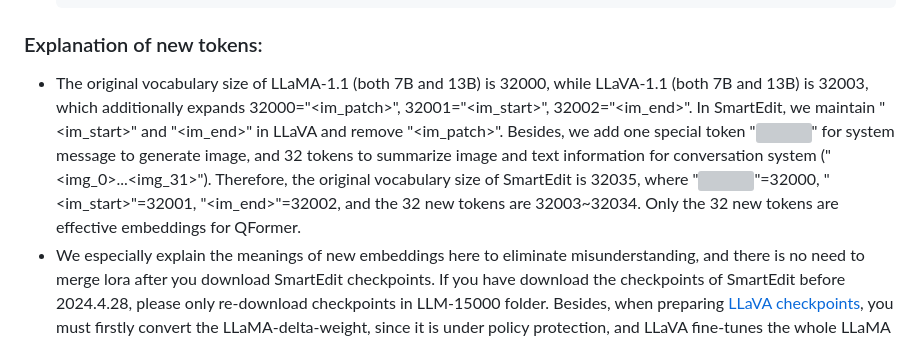
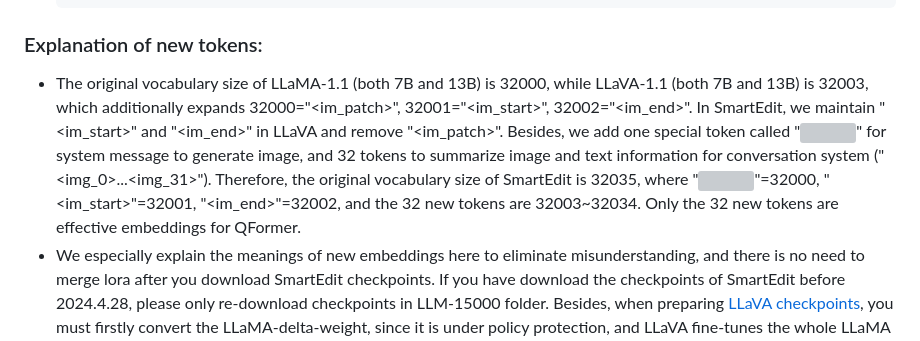
Before and after one commit to TencentARC/SmartEdit, a Markdown page: README.md, the part around the change. GitHub-like rendering; grey boxes are pictures that could not be loaded.

```diff
--- a/README.md
+++ b/README.md
@@ -92,7 +92,7 @@ If you are interested in our work, please star ⭐ our project.
         python test/DS_SmartEdit_test.py --is_reasoning_scenes True --model_name_or_path "./checkpoints/vicuna-13b-v1-1" --LLaVA_model_path "./checkpoints/LLaVA-13B-v1" --save_dir './checkpoints/SmartEdit-13B/Reason-384-15000' --steps 15000 --total_dir "./checkpoints/SmartEdit-13B" --sd_qformer_version "v1.1-13b" --resize_resolution 384
 
 ### Explanation of new tokens:
-- The original vocabulary size of LLaMA-1.1 (both 7B and 13B) is 32000, while LLaVA-1.1 (both 7B and 13B) is 32003, which additionally expands 32000="<im_patch>", 32001="<im_start>", 32002="<im_end>". In SmartEdit, we maintain "<im_start>" and "<im_end>" in LLaVA and remove "<im_patch>". Besides, we add one special token "<img>" for system message to generate image, and 32 tokens to summarize image and text information for conversation system ("<img_0>...<img_31>"). Therefore, the original vocabulary size of SmartEdit is 32035, where "<img>"=32000, "<im_start>"=32001, "<im_end>"=32002, and the 32 new tokens are 32003~32034. Only the 32 new tokens are effective embeddings for QFormer.
+- The original vocabulary size of LLaMA-1.1 (both 7B and 13B) is 32000, while LLaVA-1.1 (both 7B and 13B) is 32003, which additionally expands 32000="<im_patch>", 32001="<im_start>", 32002="<im_end>". In SmartEdit, we maintain "<im_start>" and "<im_end>" in LLaVA and remove "<im_patch>". Besides, we add one special token called "<img>" for system message to generate image, and 32 tokens to summarize image and text information for conversation system ("<img_0>...<img_31>"). Therefore, the original vocabulary size of SmartEdit is 32035, where "<img>"=32000, "<im_start>"=32001, "<im_end>"=32002, and the 32 new tokens are 32003~32034. Only the 32 new tokens are effective embeddings for QFormer.
 - We especially explain the meanings of new embeddings here to eliminate misunderstanding, and there is no need to merge lora after you download SmartEdit checkpoints. If you have download the checkpoints of SmartEdit before 2024.4.28, please only re-download checkpoints in LLM-15000 folder. Besides, when preparing [LLaVA checkpoints](https://github.com/haotian-liu/LLaVA/blob/main/docs/MODEL_ZOO.md), you must firstly convert the LLaMA-delta-weight, since it is under policy protection, and LLaVA fine-tunes the whole LLaMA weights.
 
 ### Metrics Evaluation
```
